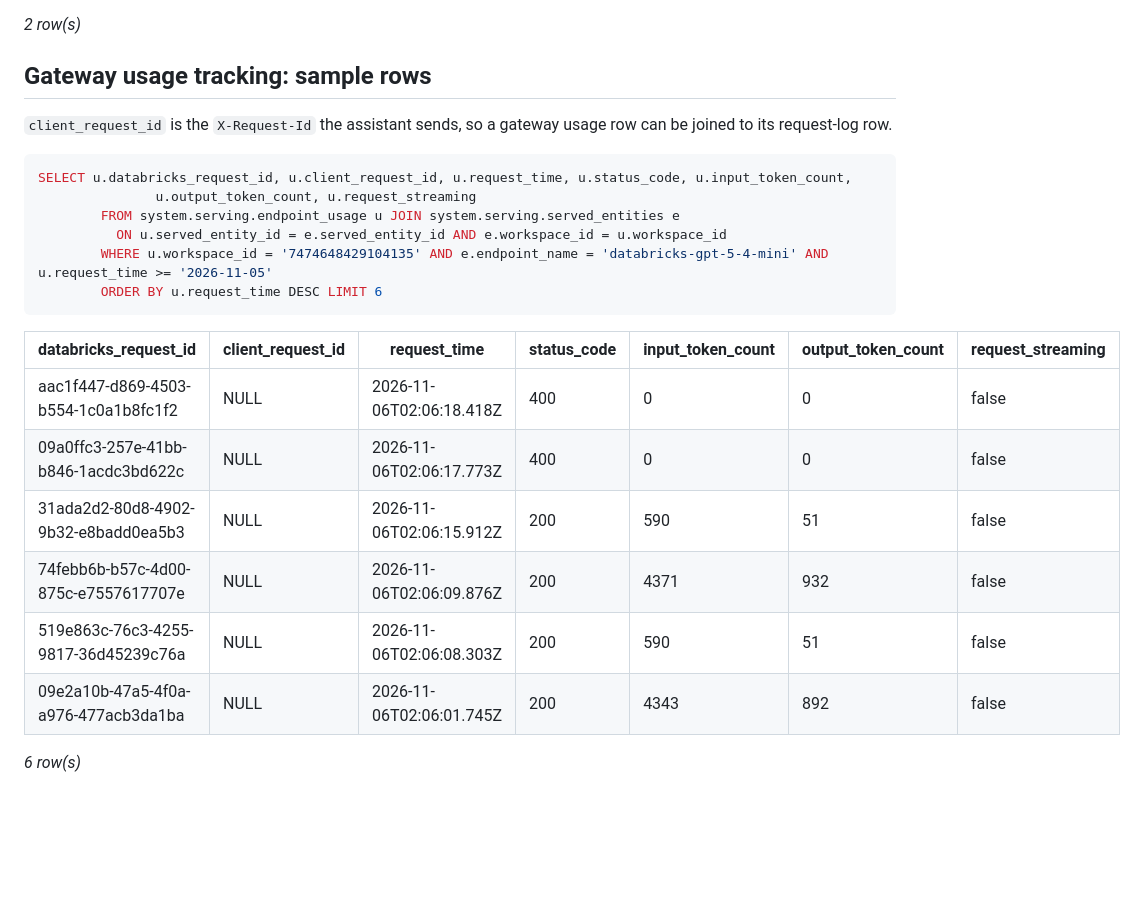
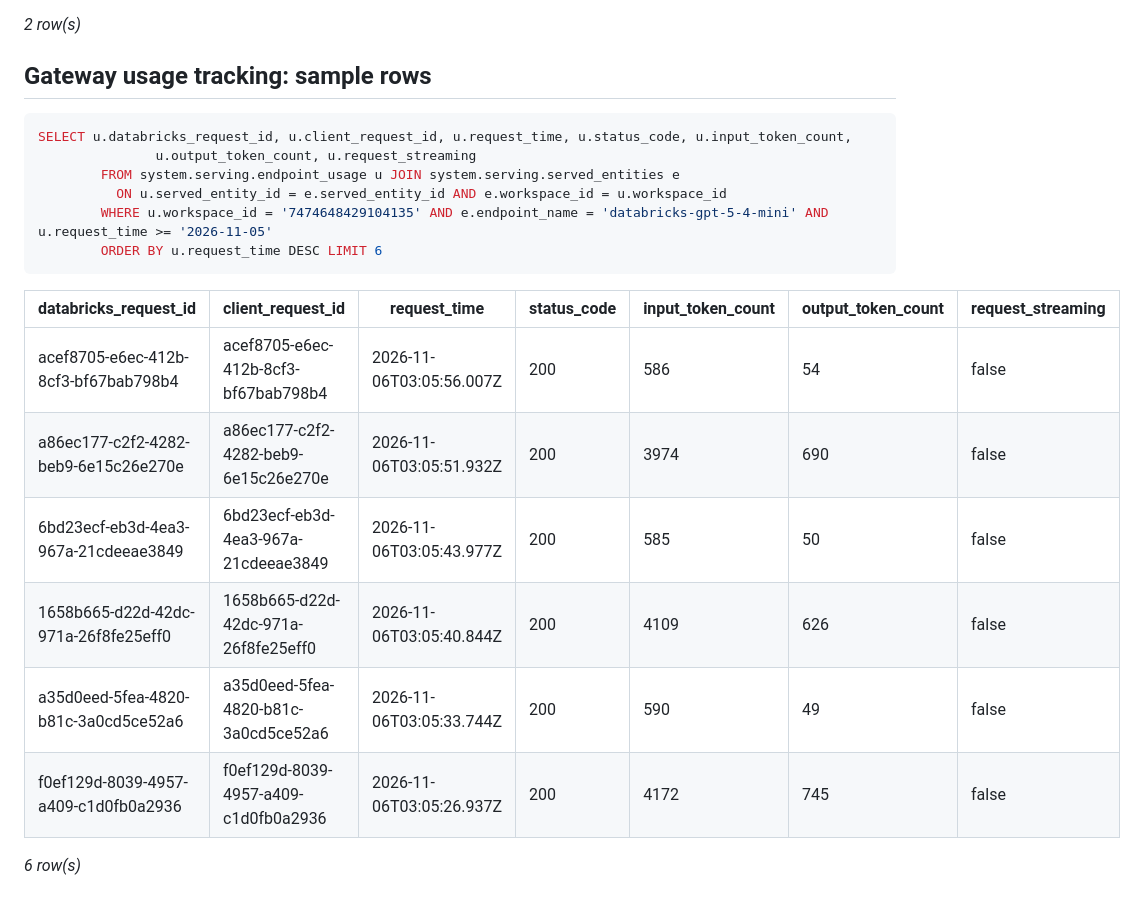
Before and after one commit to louiscsq/febar, a Markdown page: evidence/step4/02_inference_log.md, the part around one of its changes. GitHub-like rendering; blank space fills up the shorter version.

````diff
--- a/evidence/step4/02_inference_log.md
+++ b/evidence/step4/02_inference_log.md
@@ -80,8 +81,6 @@ SELECT to_date(u.request_time) AS day, count(*) AS requests, sum(CAST(u.status_c
 _2 row(s)_
 
 ## Gateway usage tracking: sample rows
-
-`client_request_id` is the `X-Request-Id` the assistant sends, so a gateway usage row can be joined to its request-log row.
 
 ```sql
 SELECT u.databricks_request_id, u.client_request_id, u.request_time, u.status_code, u.input_token_count,
@@ -94,11 +93,11 @@ SELECT u.databricks_request_id, u.client_request_id, u.request_time, u.status_co
 
 | databricks_request_id | client_request_id | request_time | status_code | input_token_count | output_token_count | request_streaming |
 |---|---|---|---|---|---|---|
-| aac1f447-d869-4503-b554-1c0a1b8fc1f2 | NULL | 2026-11-06T02:06:18.418Z | 400 | 0 | 0 | false |
-| 09a0ffc3-257e-41bb-b846-1acdc3bd622c | NULL | 2026-11-06T02:06:17.773Z | 400 | 0 | 0 | false |
-| 31ada2d2-80d8-4902-9b32-e8badd0ea5b3 | NULL | 2026-11-06T02:06:15.912Z | 200 | 590 | 51 | false |
-| 74febb6b-b57c-4d00-875c-e7557617707e | NULL | 2026-11-06T02:06:09.876Z | 200 | 4371 | 932 | false |
-| 519e863c-76c3-4255-9817-36d45239c76a | NULL | 2026-11-06T02:06:08.303Z | 200 | 590 | 51 | false |
-| 09e2a10b-47a5-4f0a-a976-477acb3da1ba | NULL | 2026-11-06T02:06:01.745Z | 200 | 4343 | 892 | false |
+| acef8705-e6ec-412b-8cf3-bf67bab798b4 | acef8705-e6ec-412b-8cf3-bf67bab798b4 | 2026-11-06T03:05:56.007Z | 200 | 586 | 54 | false |
+| a86ec177-c2f2-4282-beb9-6e15c26e270e | a86ec177-c2f2-4282-beb9-6e15c26e270e | 2026-11-06T03:05:51.932Z | 200 | 3974 | 690 | false |
+| 6bd23ecf-eb3d-4ea3-967a-21cdeeae3849 | 6bd23ecf-eb3d-4ea3-967a-21cdeeae3849 | 2026-11-06T03:05:43.977Z | 200 | 585 | 50 | false |
+| 1658b665-d22d-42dc-971a-26f8fe25eff0 | 1658b665-d22d-42dc-971a-26f8fe25eff0 | 2026-11-06T03:05:40.844Z | 200 | 4109 | 626 | false |
+| a35d0eed-5fea-4820-b81c-3a0cd5ce52a6 | a35d0eed-5fea-4820-b81c-3a0cd5ce52a6 | 2026-11-06T03:05:33.744Z | 200 | 590 | 49 | false |
+| f0ef129d-8039-4957-a409-c1d0fb0a2936 | f0ef129d-8039-4957-a409-c1d0fb0a2936 | 2026-11-06T03:05:26.937Z | 200 | 4172 | 745 | false |
 
 _6 row(s)_
````
Also changed, not shown: other parts of evidence/step4/02_inference_log.md (+55 -9 lines).
